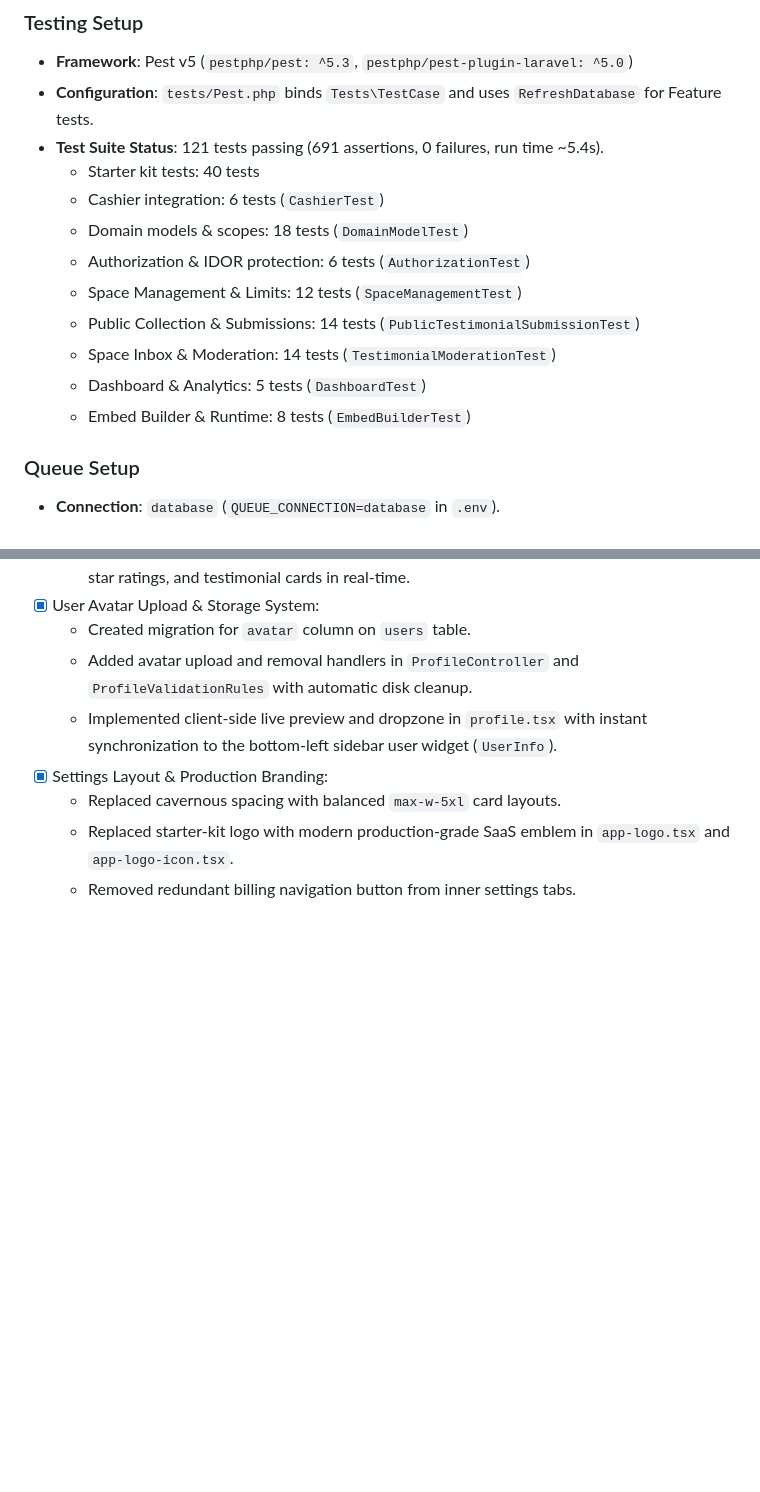
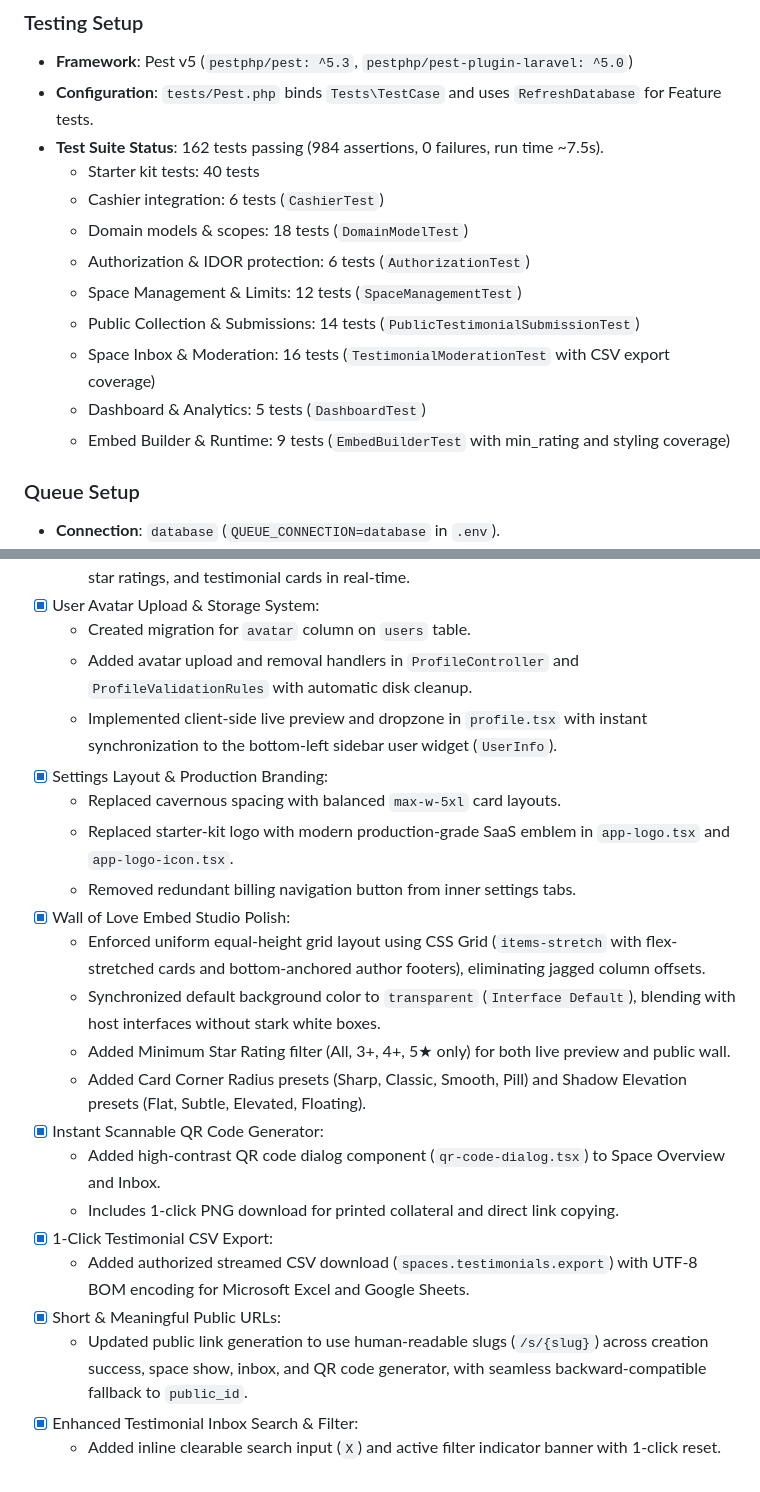
Before and after one commit to Enjamam/Testimonials, a Markdown page: docs/IMPLEMENTATION_STATUS.md, 2 parts joined by grey strips. GitHub-like rendering; blank space fills up the shorter version.

```diff
--- a/docs/IMPLEMENTATION_STATUS.md
+++ b/docs/IMPLEMENTATION_STATUS.md
@@ -45,16 +45,16 @@ Last Updated: Phase 12 QA & Release Verification (All Phases Complete)
 ### Testing Setup
 - **Framework**: Pest v5 (`pestphp/pest: ^5.3`, `pestphp/pest-plugin-laravel: ^5.0`)
 - **Configuration**: `tests/Pest.php` binds `Tests\TestCase` and uses `RefreshDatabase` for Feature tests.
-- **Test Suite Status**: 121 tests passing (691 assertions, 0 failures, run time ~5.4s).
+- **Test Suite Status**: 162 tests passing (984 assertions, 0 failures, run time ~7.5s).
   - Starter kit tests: 40 tests
   - Cashier integration: 6 tests (`CashierTest`)
   - Domain models & scopes: 18 tests (`DomainModelTest`)
   - Authorization & IDOR protection: 6 tests (`AuthorizationTest`)
   - Space Management & Limits: 12 tests (`SpaceManagementTest`)
   - Public Collection & Submissions: 14 tests (`PublicTestimonialSubmissionTest`)
-  - Space Inbox & Moderation: 14 tests (`TestimonialModerationTest`)
+  - Space Inbox & Moderation: 16 tests (`TestimonialModerationTest` with CSV export coverage)
   - Dashboard & Analytics: 5 tests (`DashboardTest`)
-  - Embed Builder & Runtime: 8 tests (`EmbedBuilderTest`)
+  - Embed Builder & Runtime: 9 tests (`EmbedBuilderTest` with min_rating and styling coverage)
 
 ### Queue Setup
 - **Connection**: `database` (`QUEUE_CONNECTION=database` in `.env`).
@@ -226,3 +226,17 @@ Total of 65 registered routes:
   - Replaced cavernous spacing with balanced `max-w-5xl` card layouts.
   - Replaced starter-kit logo with modern production-grade SaaS emblem in `app-logo.tsx` and `app-logo-icon.tsx`.
   - Removed redundant billing navigation button from inner settings tabs.
+- [x] Wall of Love Embed Studio Polish:
+  - Enforced uniform equal-height grid layout using CSS Grid (`items-stretch` with flex-stretched cards and bottom-anchored author footers), eliminating jagged column offsets.
+  - Synchronized default background color to `transparent` (`Interface Default`), blending with host interfaces without stark white boxes.
+  - Added Minimum Star Rating filter (All, 3+, 4+, 5★ only) for both live preview and public wall.
+  - Added Card Corner Radius presets (Sharp, Classic, Smooth, Pill) and Shadow Elevation presets (Flat, Subtle, Elevated, Floating).
+- [x] Instant Scannable QR Code Generator:
+  - Added high-contrast QR code dialog component (`qr-code-dialog.tsx`) to Space Overview and Inbox.
+  - Includes 1-click PNG download for printed collateral and direct link copying.
+- [x] 1-Click Testimonial CSV Export:
+  - Added authorized streamed CSV download (`spaces.testimonials.export`) with UTF-8 BOM encoding for Microsoft Excel and Google Sheets.
+- [x] Short & Meaningful Public URLs:
+  - Updated public link generation to use human-readable slugs (`/s/{slug}`) across creation success, space show, inbox, and QR code generator, with seamless backward-compatible fallback to `public_id`.
+- [x] Enhanced Testimonial Inbox Search & Filter:
+  - Added inline clearable search input (`X`) and active filter indicator banner with 1-click reset.
```
Also changed, not shown: README.md (+18 -10 lines), docs/ARCHITECTURE.md (+9 -5 lines).
